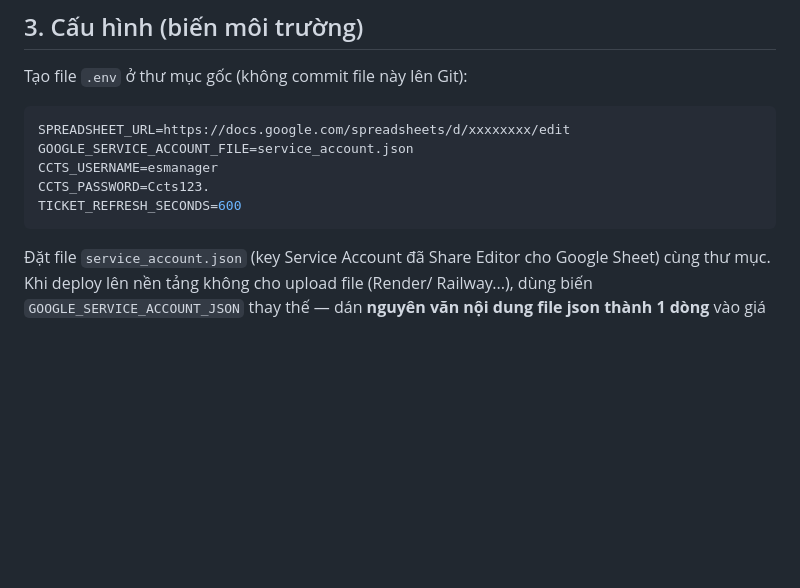
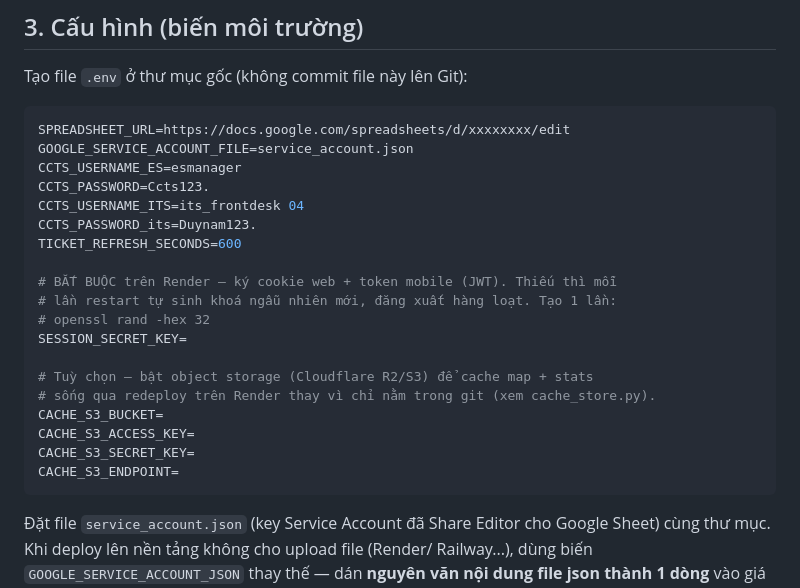
Before and after one commit to vanhienchien/ccts-live-tracking, a Markdown page: README.md, the part around the change. Drawn GitHub-style; blank space fills up the shorter version.

Commit message:
docs: bổ sung SESSION_SECRET_KEY + CACHE_S3_* vào README
Co-Authored-By: Claude Sonnet 5 <noreply@anthropic.com>
Claude-Session: https://claude.ai/code/session_011fBtBQU5Sp2ZiYAWpAYL2N

````diff
--- a/README.md
+++ b/README.md
@@ -29,9 +29,23 @@ Tạo file `.env` ở thư mục gốc (không commit file này lên Git):
 ```env
 SPREADSHEET_URL=https://docs.google.com/spreadsheets/d/xxxxxxxx/edit
 GOOGLE_SERVICE_ACCOUNT_FILE=service_account.json
-CCTS_USERNAME=esmanager
+CCTS_USERNAME_ES=esmanager
 CCTS_PASSWORD=Ccts123.
+CCTS_USERNAME_ITS=its_frontdesk 04
+CCTS_PASSWORD_its=Duynam123.
 TICKET_REFRESH_SECONDS=600
+
+# BẮT BUỘC trên Render — ký cookie web + token mobile (JWT). Thiếu thì mỗi
+# lần restart tự sinh khoá ngẫu nhiên mới, đăng xuất hàng loạt. Tạo 1 lần:
+# openssl rand -hex 32
+SESSION_SECRET_KEY=
+
+# Tuỳ chọn — bật object storage (Cloudflare R2/S3) để cache map + stats
+# sống qua redeploy trên Render thay vì chỉ nằm trong git (xem cache_store.py).
+CACHE_S3_BUCKET=
+CACHE_S3_ACCESS_KEY=
+CACHE_S3_SECRET_KEY=
+CACHE_S3_ENDPOINT=
 ```
 
 Đặt file `service_account.json` (key Service Account đã Share Editor cho Google
````
